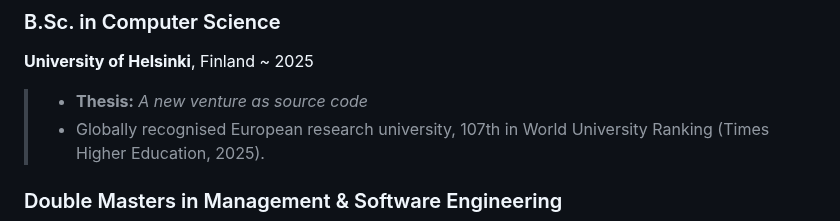
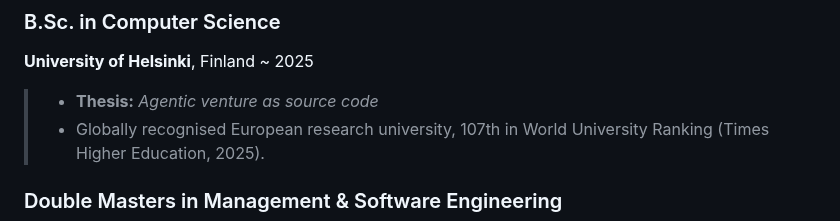
Before and after one commit to herkkules/herkkules, a Markdown page: README.md, the part around the change. Rendered like a GitHub page.

```diff
--- a/README.md
+++ b/README.md
@@ -96,7 +96,7 @@
 
 ### B.Sc. in Computer Science
 **University of Helsinki**, Finland ~ 2025
->  - **Thesis:**  *A new venture as source code*
+>  - **Thesis:**  *Agentic venture as source code*
 >  - Globally recognised European research university, 107th in World University Ranking (Times Higher Education, 2025).
 
 
```
